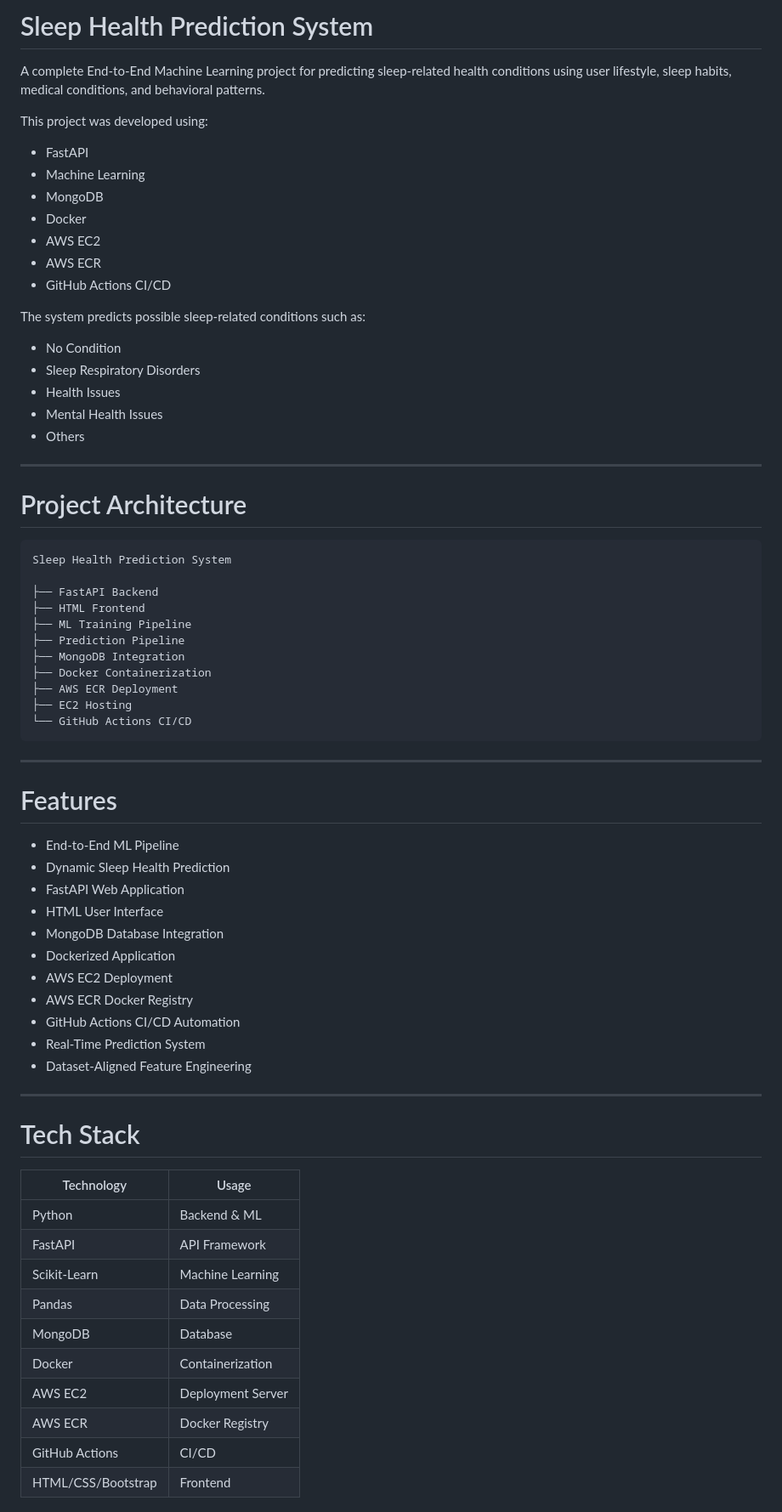
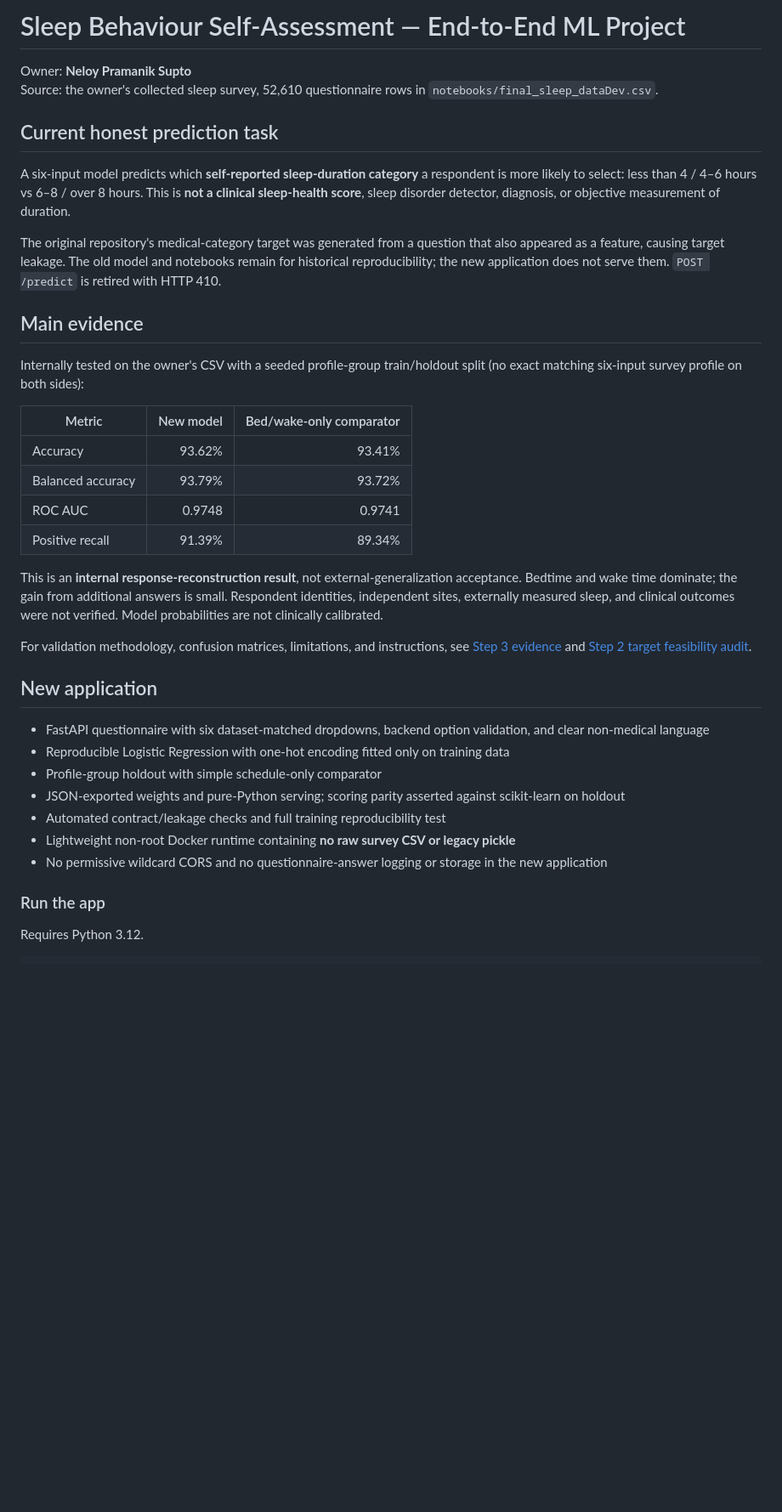
Before and after one commit to Neloy4321/END-to-END-ML-Project, a Markdown page: README.md, the part around one of its changes. Shown at 85% size. GitHub-like rendering; blank space fills up the shorter version.

Commit message:
Switch legacy health app to evidence-bounded survey task: README.md

````diff
--- a/README.md
+++ b/README.md
@@ -1,71 +1,41 @@
-# Sleep Health Prediction System
+# Sleep Behaviour Self-Assessment — End-to-End ML Project
 
-A complete End-to-End Machine Learning project for predicting sleep-related health conditions using user lifestyle, sleep habits, medical conditions, and behavioral patterns.
+Owner: **Neloy Pramanik Supto**
+Source: the owner's collected sleep survey, 52,610 questionnaire rows in `notebooks/final_sleep_dataDev.csv`.
 
-This project was developed using:
-- FastAPI
-- Machine Learning
-- MongoDB
-- Docker
-- AWS EC2
-- AWS ECR
-- GitHub Actions CI/CD
+## Current honest prediction task
 
-The system predicts possible sleep-related conditions such as:
-- No Condition
-- Sleep Respiratory Disorders
-- Health Issues
-- Mental Health Issues
-- Others
+A six-input model predicts which **self-reported sleep-duration category** a respondent is more likely to select: less than 4 / 4–6 hours vs 6–8 / over 8 hours. This is **not a clinical sleep-health score**, sleep disorder detector, diagnosis, or objective measurement of duration.
 
----
+The original repository's medical-category target was generated from a question that also appeared as a feature, causing target leakage. The old model and notebooks remain for historical reproducibility; the new application does not serve them. `POST /predict` is retired with HTTP 410.
 
-# Project Architecture
+## Main evidence
+
+Internally tested on the owner's CSV with a seeded profile-group train/holdout split (no exact matching six-input survey profile on both sides):
+
+| Metric | New model | Bed/wake-only comparator |
+|---|---:|---:|
+| Accuracy | 93.62% | 93.41% |
+| Balanced accuracy | 93.79% | 93.72% |
+| ROC AUC | 0.9748 | 0.9741 |
+| Positive recall | 91.39% | 89.34% |
+
+This is an **internal response-reconstruction result**, not external-generalization acceptance. Bedtime and wake time dominate; the gain from additional answers is small. Respondent identities, independent sites, externally measured sleep, and clinical outcomes were not verified. Model probabilities are not clinically calibrated.
+
+For validation methodology, confusion matrices, limitations, and instructions, see [Step 3 evidence](docs/SHORT_SLEEP_ASSESSMENT.md) and [Step 2 target feasibility audit](docs/TARGET_FEASIBILITY_AUDIT.md).
+
+## New application
+
+- FastAPI questionnaire with six dataset-matched dropdowns, backend option validation, and clear non-medical language
+- Reproducible Logistic Regression with one-hot encoding fitted only on training data
+- Profile-group holdout with simple schedule-only comparator
+- JSON-exported weights and pure-Python serving; scoring parity asserted against scikit-learn on holdout
+- Automated contract/leakage checks and full training reproducibility test
+- Lightweight non-root Docker runtime containing **no raw survey CSV or legacy pickle**
+- No permissive wildcard CORS and no questionnaire-answer logging or storage in the new application
+
+### Run the app
+
+Requires Python 3.12.
 
 ```bash
-Sleep Health Prediction System
-
-├── FastAPI Backend
-├── HTML Frontend
-├── ML Training Pipeline
-├── Prediction Pipeline
-├── MongoDB Integration
-├── Docker Containerization
-├── AWS ECR Deployment
-├── EC2 Hosting
-└── GitHub Actions CI/CD
-```
-
----
-
-# Features
-
-- End-to-End ML Pipeline
-- Dynamic Sleep Health Prediction
-- FastAPI Web Application
-- HTML User Interface
-- MongoDB Database Integration
-- Dockerized Application
-- AWS EC2 Deployment
-- AWS ECR Docker Registry
-- GitHub Actions CI/CD Automation
-- Real-Time Prediction System
-- Dataset-Aligned Feature Engineering
-
----
-
-# Tech Stack
-
-| Technology | Usage |
-|---|---|
-| Python | Backend & ML |
-| FastAPI | API Framework |
-| Scikit-Learn | Machine Learning |
-| Pandas | Data Processing |
-| MongoDB | Database |
-| Docker | Containerization |
-| AWS EC2 | Deployment Server |
-| AWS ECR | Docker Registry |
-| GitHub Actions | CI/CD |
-| HTML/CSS/Bootstrap | Frontend |
-
````
Also changed, not shown: other parts of README.md (+15 -326 lines).
